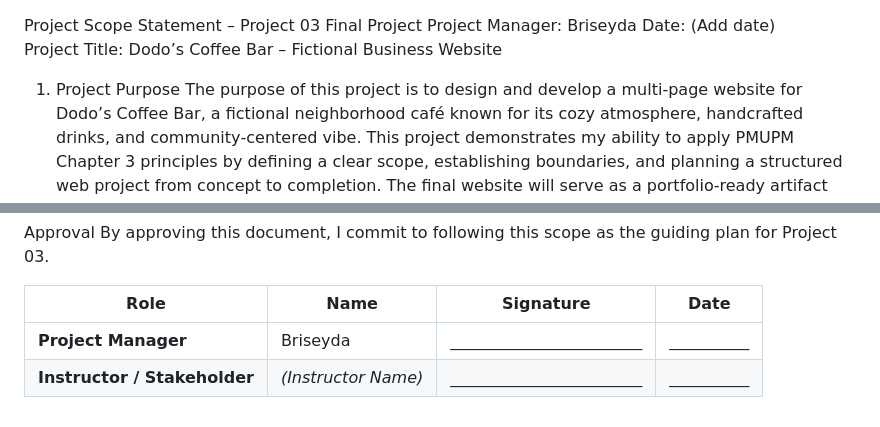
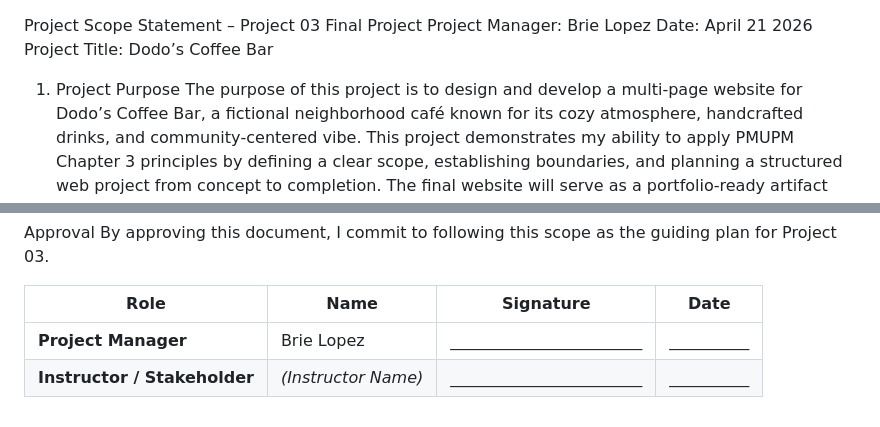
Before and after one commit to Brie95/brie95.github.io, a Markdown page: final-project-scope.md, 2 parts joined by grey strips. Rendered like a GitHub page.

Commit message:
Update project manager and date in project scope

```diff
--- a/final-project-scope.md
+++ b/final-project-scope.md
@@ -1,7 +1,7 @@
 Project Scope Statement – Project 03 Final Project
-Project Manager: Briseyda
-Date: (Add date)
-Project Title: Dodo’s Coffee Bar – Fictional Business Website
+Project Manager: Brie Lopez
+Date: April 21 2026
+Project Title: Dodo’s Coffee Bar
 
 1. Project Purpose
 The purpose of this project is to design and develop a multi‑page website for Dodo’s Coffee Bar, a fictional neighborhood café known for its cozy atmosphere, handcrafted drinks, and community‑centered vibe. This project demonstrates my ability to apply PMUPM Chapter 3 principles by defining a clear scope, establishing boundaries, and planning a structured web project from concept to completion. The final website will serve as a portfolio‑ready artifact showcasing both technical and project‑management skills.
@@ -102,5 +102,5 @@ By approving this document, I commit to following this scope as the guiding plan
 
 | Role | Name | Signature | Date |
 | --- | --- | --- | --- |
-| **Project Manager** | Briseyda | ________________________ | __________ |
+| **Project Manager** | Brie Lopez | ________________________ | __________ |
 | **Instructor / Stakeholder** | *(Instructor Name)* | ________________________ | __________ |
```
